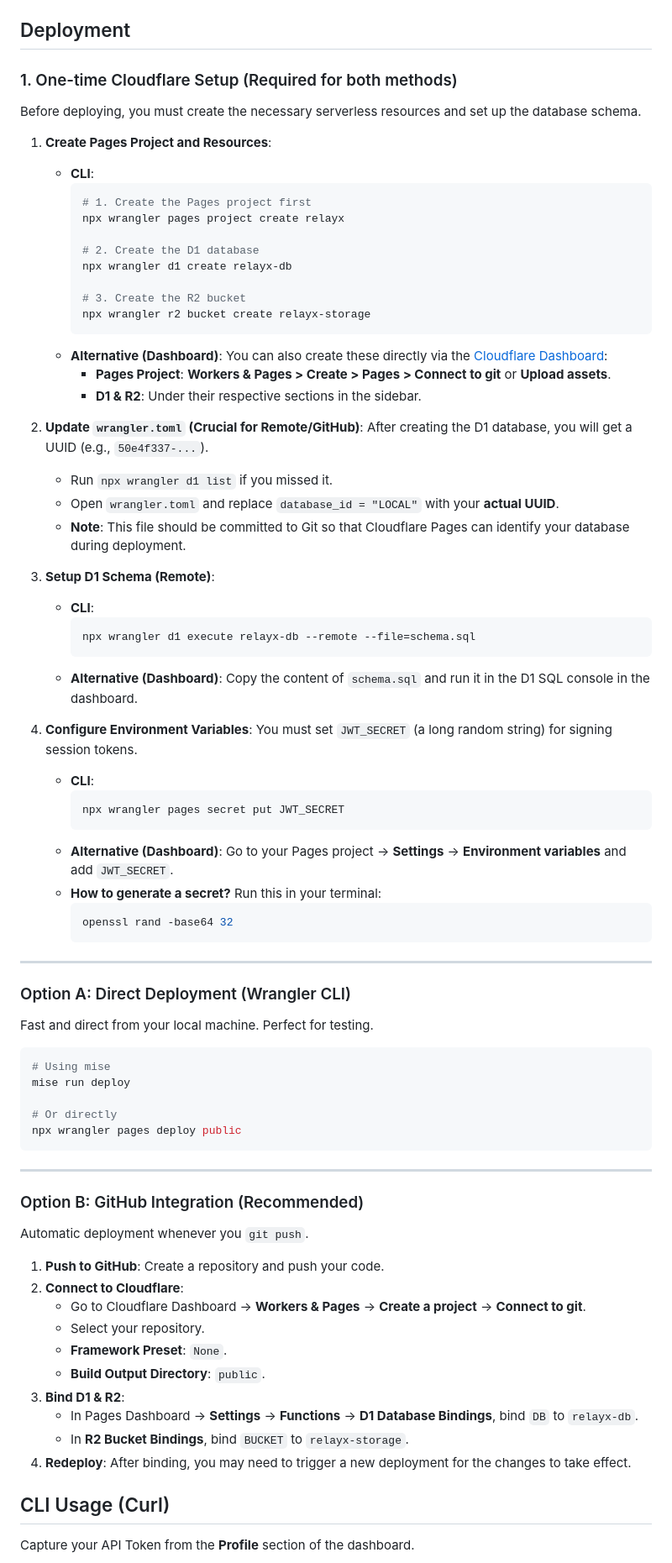
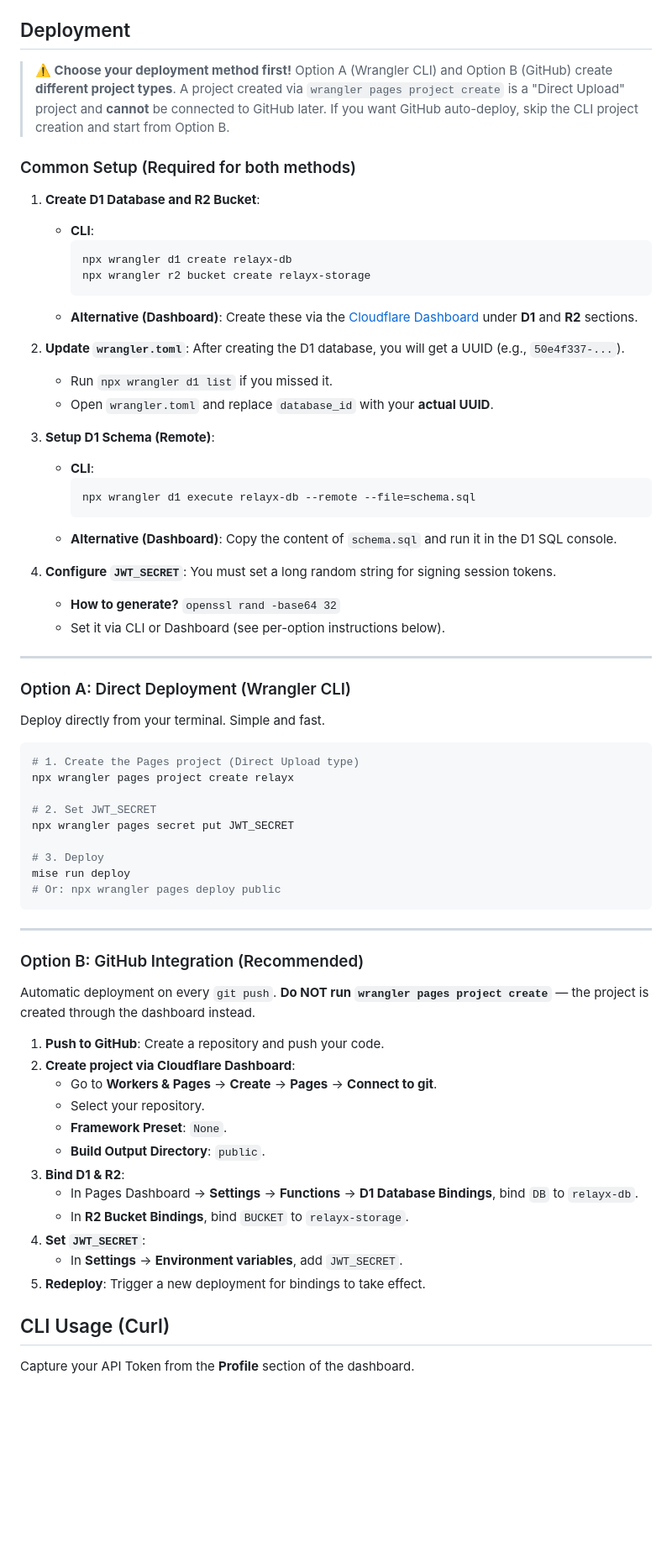
Before and after one commit to qgp9/ephex, a Markdown page: README.md, the part around the change. Shown at 84% size. Rendered like a GitHub page; blank space fills up the shorter version.

Commit message:
docs: clarify deployment options - CLI vs GitHub are different project types

````diff
--- a/README.md
+++ b/README.md
@@ -59,78 +59,71 @@ Built with **Cloudflare Pages**, **D1 (SQLite)**, and **R2 (Object Storage)**.
 
 ## Deployment
 
-### 1. One-time Cloudflare Setup (Required for both methods)
-Before deploying, you must create the necessary serverless resources and set up the database schema.
+> **⚠️ Choose your deployment method first!**
+> Option A (Wrangler CLI) and Option B (GitHub) create **different project types**.
+> A project created via `wrangler pages project create` is a "Direct Upload" project and **cannot** be connected to GitHub later. If you want GitHub auto-deploy, skip the CLI project creation and start from Option B.
 
-1. **Create Pages Project and Resources**:
+### Common Setup (Required for both methods)
+
+1. **Create D1 Database and R2 Bucket**:
    - **CLI**:
      ```bash
-     # 1. Create the Pages project first
-     npx wrangler pages project create relayx
-
-     # 2. Create the D1 database
      npx wrangler d1 create relayx-db
-
-     # 3. Create the R2 bucket
      npx wrangler r2 bucket create relayx-storage
      ```
-   - **Alternative (Dashboard)**: You can also create these directly via the [Cloudflare Dashboard](https://dash.cloudflare.com/):
-     - **Pages Project**: **Workers & Pages > Create > Pages > Connect to git** or **Upload assets**.
-     - **D1 & R2**: Under their respective sections in the sidebar.
+   - **Alternative (Dashboard)**: Create these via the [Cloudflare Dashboard](https://dash.cloudflare.com/) under **D1** and **R2** sections.
 
-2. **Update `wrangler.toml` (Crucial for Remote/GitHub)**:
+2. **Update `wrangler.toml`**:
    After creating the D1 database, you will get a UUID (e.g., `50e4f337-...`).
    - Run `npx wrangler d1 list` if you missed it.
-   - Open `wrangler.toml` and replace `database_id = "LOCAL"` with your **actual UUID**.
-   - **Note**: This file should be committed to Git so that Cloudflare Pages can identify your database during deployment.
+   - Open `wrangler.toml` and replace `database_id` with your **actual UUID**.
 
 3. **Setup D1 Schema (Remote)**:
    - **CLI**:
      ```bash
      npx wrangler d1 execute relayx-db --remote --file=schema.sql
      ```
-   - **Alternative (Dashboard)**: Copy the content of `schema.sql` and run it in the D1 SQL console in the dashboard.
+   - **Alternative (Dashboard)**: Copy the content of `schema.sql` and run it in the D1 SQL console.
 
-3. **Configure Environment Variables**:
-   You must set `JWT_SECRET` (a long random string) for signing session tokens.
-   - **CLI**:
-     ```bash
-     npx wrangler pages secret put JWT_SECRET
-     ```
-   - **Alternative (Dashboard)**: Go to your Pages project -> **Settings** -> **Environment variables** and add `JWT_SECRET`.
-   - **How to generate a secret?** Run this in your terminal:
-     ```bash
-     openssl rand -base64 32
-     ```
+4. **Configure `JWT_SECRET`**:
+   You must set a long random string for signing session tokens.
+   - **How to generate?** `openssl rand -base64 32`
+   - Set it via CLI or Dashboard (see per-option instructions below).
 
 ---
 
 ### Option A: Direct Deployment (Wrangler CLI)
-Fast and direct from your local machine. Perfect for testing.
+Deploy directly from your terminal. Simple and fast.
 
 ```bash
-# Using mise
+# 1. Create the Pages project (Direct Upload type)
+npx wrangler pages project create relayx
+
+# 2. Set JWT_SECRET
+npx wrangler pages secret put JWT_SECRET
+
+# 3. Deploy
 mise run deploy
-
-# Or directly
-npx wrangler pages deploy public
+# Or: npx wrangler pages deploy public
 ```
 
 ---
 
 ### Option B: GitHub Integration (Recommended)
-Automatic deployment whenever you `git push`.
+Automatic deployment on every `git push`. **Do NOT run `wrangler pages project create`** — the project is created through the dashboard instead.
 
 1. **Push to GitHub**: Create a repository and push your code.
-2. **Connect to Cloudflare**:
-   - Go to Cloudflare Dashboard -> **Workers & Pages** -> **Create a project** -> **Connect to git**.
+2. **Create project via Cloudflare Dashboard**:
+   - Go to **Workers & Pages** -> **Create** -> **Pages** -> **Connect to git**.
    - Select your repository.
    - **Framework Preset**: `None`.
    - **Build Output Directory**: `public`.
 3. **Bind D1 & R2**:
    - In Pages Dashboard -> **Settings** -> **Functions** -> **D1 Database Bindings**, bind `DB` to `relayx-db`.
    - In **R2 Bucket Bindings**, bind `BUCKET` to `relayx-storage`.
-4. **Redeploy**: After binding, you may need to trigger a new deployment for the changes to take effect.
+4. **Set `JWT_SECRET`**:
+   - In **Settings** -> **Environment variables**, add `JWT_SECRET`.
+5. **Redeploy**: Trigger a new deployment for bindings to take effect.
 
 ## CLI Usage (Curl)
 Capture your API Token from the **Profile** section of the dashboard.
````
